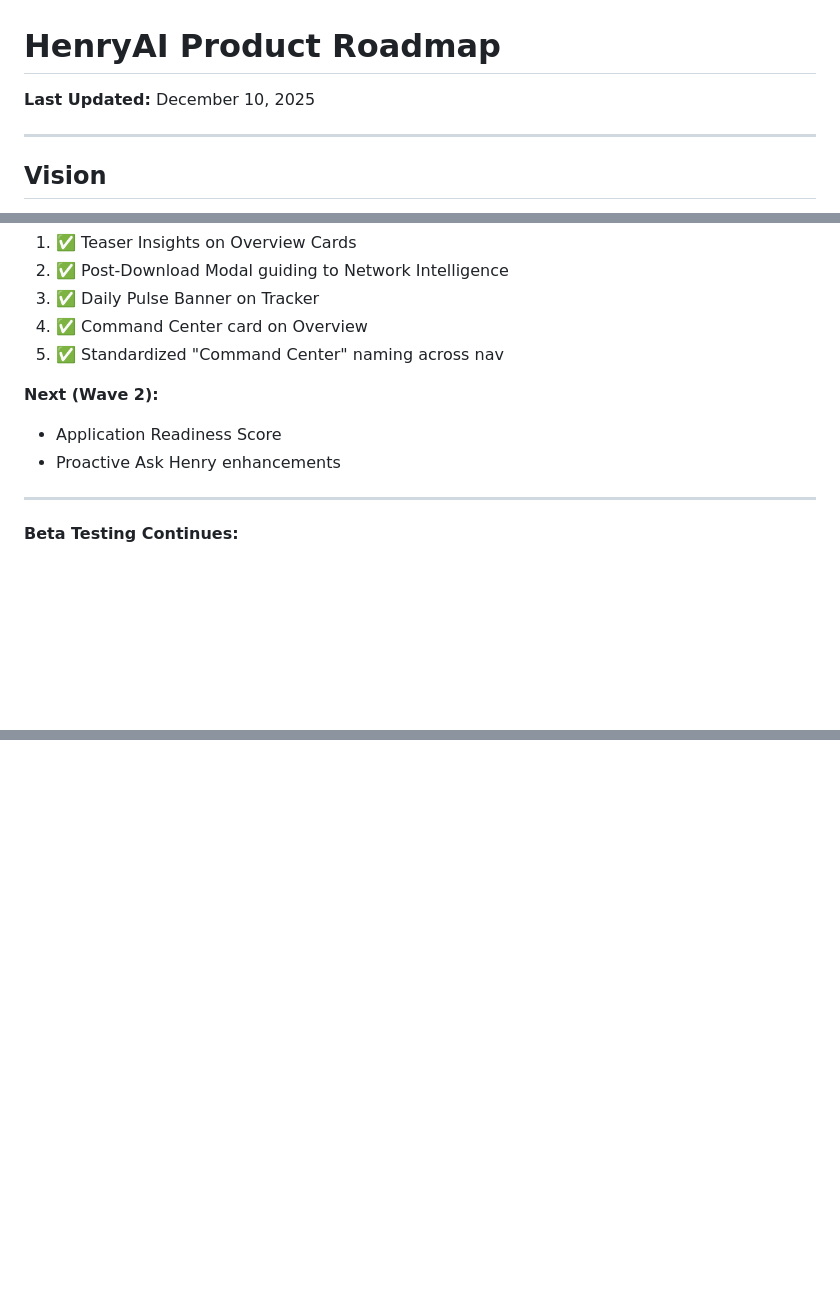
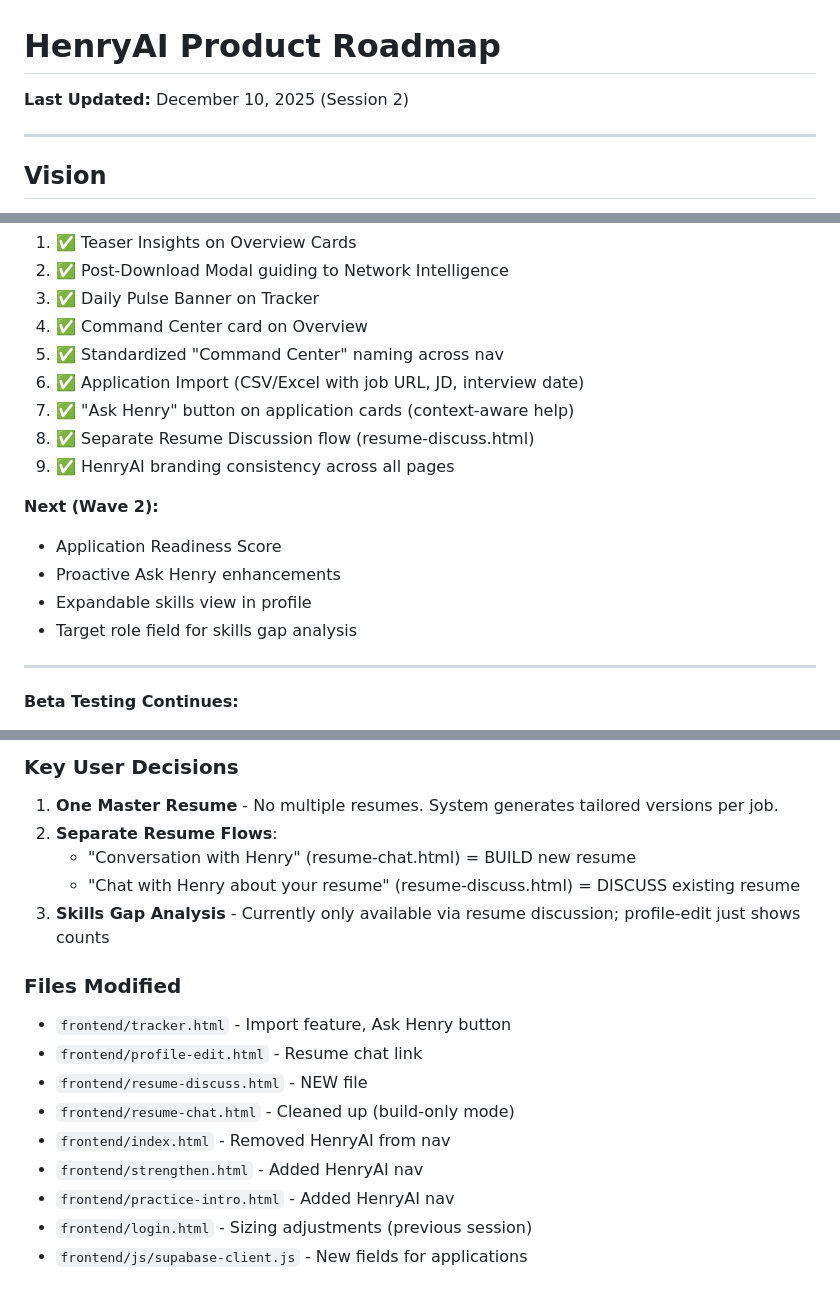
Before and after one commit to henryrbolden-henryai/henryai-app, a Markdown page: docs/guides/ROADMAP.md, 3 parts joined by grey strips. GitHub-like rendering; blank space fills up the shorter version.

```diff
--- a/docs/guides/ROADMAP.md
+++ b/docs/guides/ROADMAP.md
@@ -1,6 +1,6 @@
 # HenryAI Product Roadmap
 
-**Last Updated:** December 10, 2025
+**Last Updated:** December 10, 2025 (Session 2)
 
 ---
 
@@ -452,10 +452,16 @@ The best features mean nothing if users don't engage with them. Before adding mo
 3. ✅ Daily Pulse Banner on Tracker
 4. ✅ Command Center card on Overview
 5. ✅ Standardized "Command Center" naming across nav
+6. ✅ Application Import (CSV/Excel with job URL, JD, interview date)
+7. ✅ "Ask Henry" button on application cards (context-aware help)
+8. ✅ Separate Resume Discussion flow (resume-discuss.html)
+9. ✅ HenryAI branding consistency across all pages
 
 **Next (Wave 2):**
 - Application Readiness Score
 - Proactive Ask Henry enhancements
+- Expandable skills view in profile
+- Target role field for skills gap analysis
 
 ---
 
@@ -489,0 +549,19 @@ The best features mean nothing if users don't engage with them. Before adding mo
+### Key User Decisions
+
+1. **One Master Resume** - No multiple resumes. System generates tailored versions per job.
+2. **Separate Resume Flows**:
+   - "Conversation with Henry" (resume-chat.html) = BUILD new resume
+   - "Chat with Henry about your resume" (resume-discuss.html) = DISCUSS existing resume
+3. **Skills Gap Analysis** - Currently only available via resume discussion; profile-edit just shows counts
+
+### Files Modified
+
+- `frontend/tracker.html` - Import feature, Ask Henry button
+- `frontend/profile-edit.html` - Resume chat link
+- `frontend/resume-discuss.html` - NEW file
+- `frontend/resume-chat.html` - Cleaned up (build-only mode)
+- `frontend/index.html` - Removed HenryAI from nav
+- `frontend/strengthen.html` - Added HenryAI nav
+- `frontend/practice-intro.html` - Added HenryAI nav
+- `frontend/login.html` - Sizing adjustments (previous session)
+- `frontend/js/supabase-client.js` - New fields for applications
```
Also changed, not shown: other parts of docs/guides/ROADMAP.md (+54 -1 lines).
